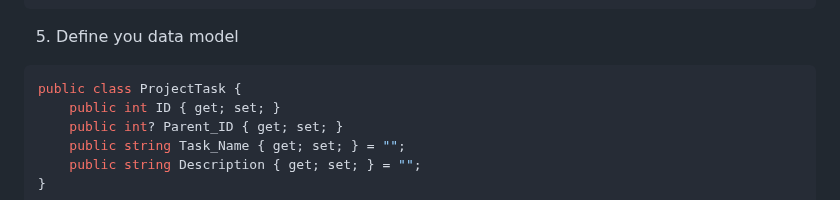
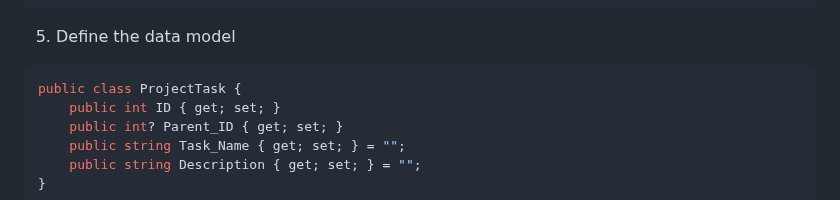
Before and after one commit to DevExpress-Examples/diagram-how-to-integrate-the-widget-into-blazor-applications, a Markdown page: Readme.md, the part around the change. Drawn GitHub-style.

````diff
--- a/Readme.md
+++ b/Readme.md
@@ -61,7 +61,7 @@ This example illustrates a possible way to integrate the [Diagram widget](https:
         await base.OnAfterRenderAsync(firstRender);
     }
 ```
-5. Define you data model
+5. Define the data model
 
 ```csharp
 public class ProjectTask {
````
